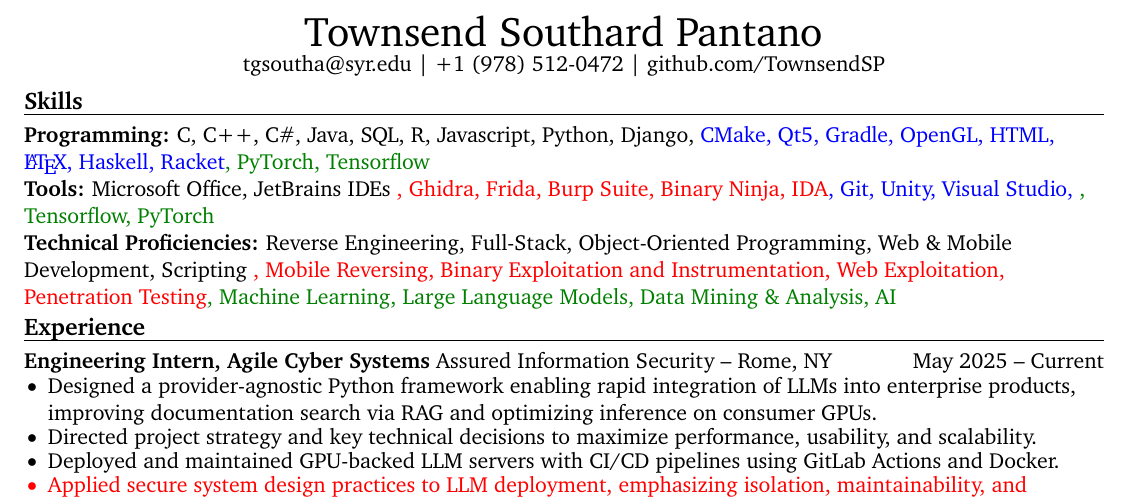
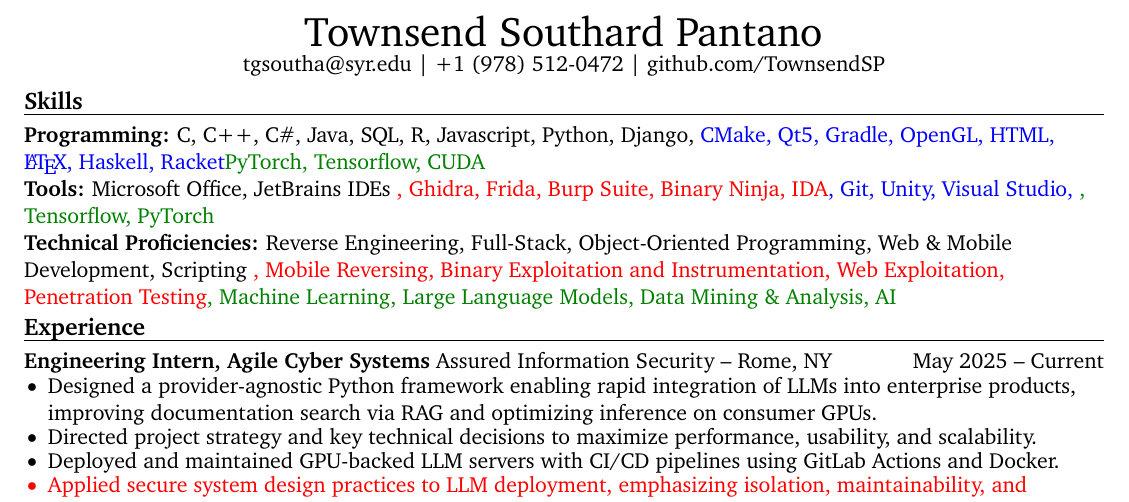
Before and after one commit to TownsendSP/resume_repository, a LaTeX CV (resume.tex, which reads resume-body.tex): part of page 1 of 2, cut so that both start at the same text. Compiled offline with pdfLaTeX.

Commit message:
txs auto checkin

```diff
--- a/resume-body.tex
+++ b/resume-body.tex
@@ -13,7 +13,7 @@
 \section*{Skills}
 \textbf{Programming:} C, C++, C\#, Java, SQL, R, Javascript, Python, Django,
 \SE{CMake, Qt5, Gradle, OpenGL, HTML, \LaTeX, Haskell, Racket}%
-\ML{, PyTorch, Tensorflow}\\
+\ML{PyTorch, Tensorflow, CUDA}\\
 
 \textbf{Tools:} Microsoft Office, JetBrains IDEs
 \Cyber{, Ghidra, Frida, Burp Suite, Binary Ninja, IDA}%
```
